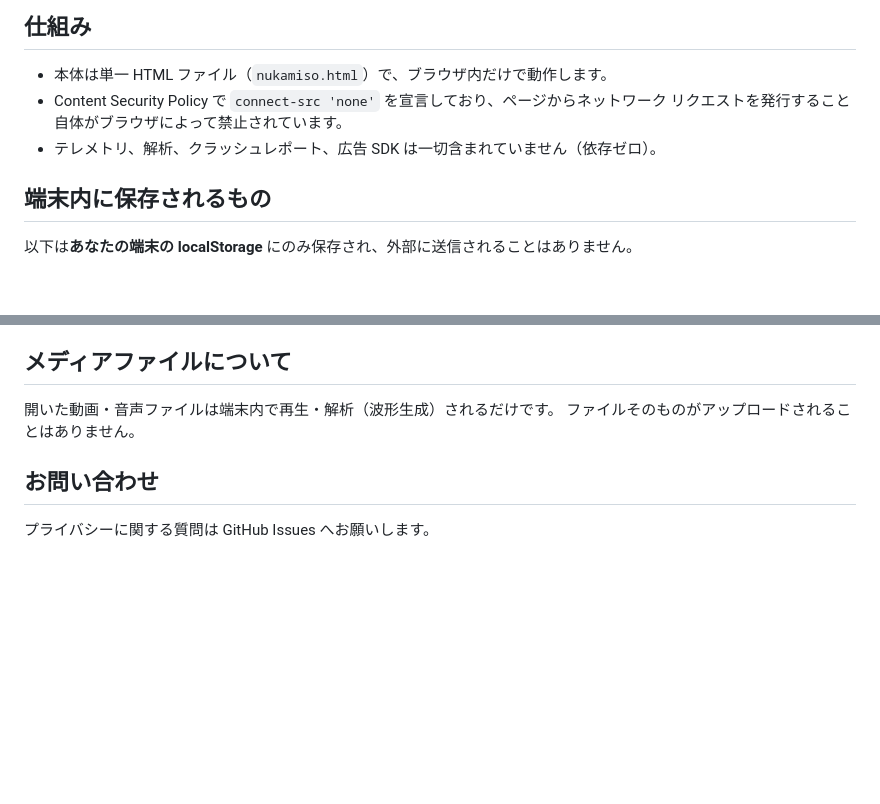
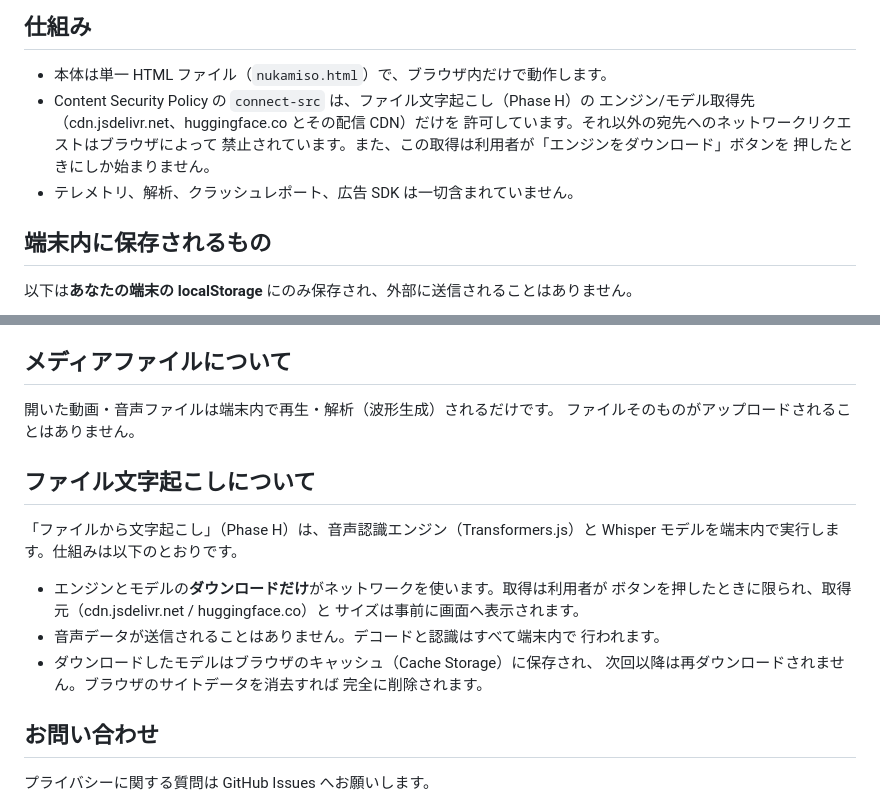
Before and after one commit to shizukutanaka/Nukamiso, a Markdown page: PRIVACY.md, 2 parts joined by grey strips. GitHub-like rendering; blank space fills up the shorter version.

```diff
--- a/PRIVACY.md
+++ b/PRIVACY.md
@@ -9,9 +9,12 @@ Nukamiso は個人データを**収集しません**。送信もしません。
 ## 仕組み
 
 - 本体は単一 HTML ファイル（`nukamiso.html`）で、ブラウザ内だけで動作します。
-- Content Security Policy で `connect-src 'none'` を宣言しており、ページからネットワーク
-  リクエストを発行すること自体がブラウザによって禁止されています。
-- テレメトリ、解析、クラッシュレポート、広告 SDK は一切含まれていません（依存ゼロ）。
+- Content Security Policy の `connect-src` は、ファイル文字起こし（Phase H）の
+  エンジン/モデル取得先（cdn.jsdelivr.net、huggingface.co とその配信 CDN）だけを
+  許可しています。それ以外の宛先へのネットワークリクエストはブラウザによって
+  禁止されています。また、この取得は利用者が「エンジンをダウンロード」ボタンを
+  押したときにしか始まりません。
+- テレメトリ、解析、クラッシュレポート、広告 SDK は一切含まれていません。
 
 ## 端末内に保存されるもの
 
@@ -36,6 +39,20 @@ Tauri デスクトップ版でも同じブラウザエンジンの仕様に従
 開いた動画・音声ファイルは端末内で再生・解析（波形生成）されるだけです。
 ファイルそのものがアップロードされることはありません。
 
+## ファイル文字起こしについて
+
+「ファイルから文字起こし」（Phase H）は、音声認識エンジン（Transformers.js）と
+Whisper モデルを端末内で実行します。仕組みは以下のとおりです。
+
+- エンジンとモデルの**ダウンロードだけ**がネットワークを使います。取得は利用者が
+  ボタンを押したときに限られ、取得元（cdn.jsdelivr.net / huggingface.co）と
+  サイズは事前に画面へ表示されます。
+- 音声データが送信されることはありません。デコードと認識はすべて端末内で
+  行われます。
+- ダウンロードしたモデルはブラウザのキャッシュ（Cache Storage）に保存され、
+  次回以降は再ダウンロードされません。ブラウザのサイトデータを消去すれば
+  完全に削除されます。
+
 ## お問い合わせ
 
 プライバシーに関する質問は GitHub Issues へお願いします。
```
Also changed, not shown: README.md (+10 -2 lines), SECURITY.md (+21 -6 lines), docs/screenshot-editor-en.png, docs/screenshot-editor.png, 7 other files.
